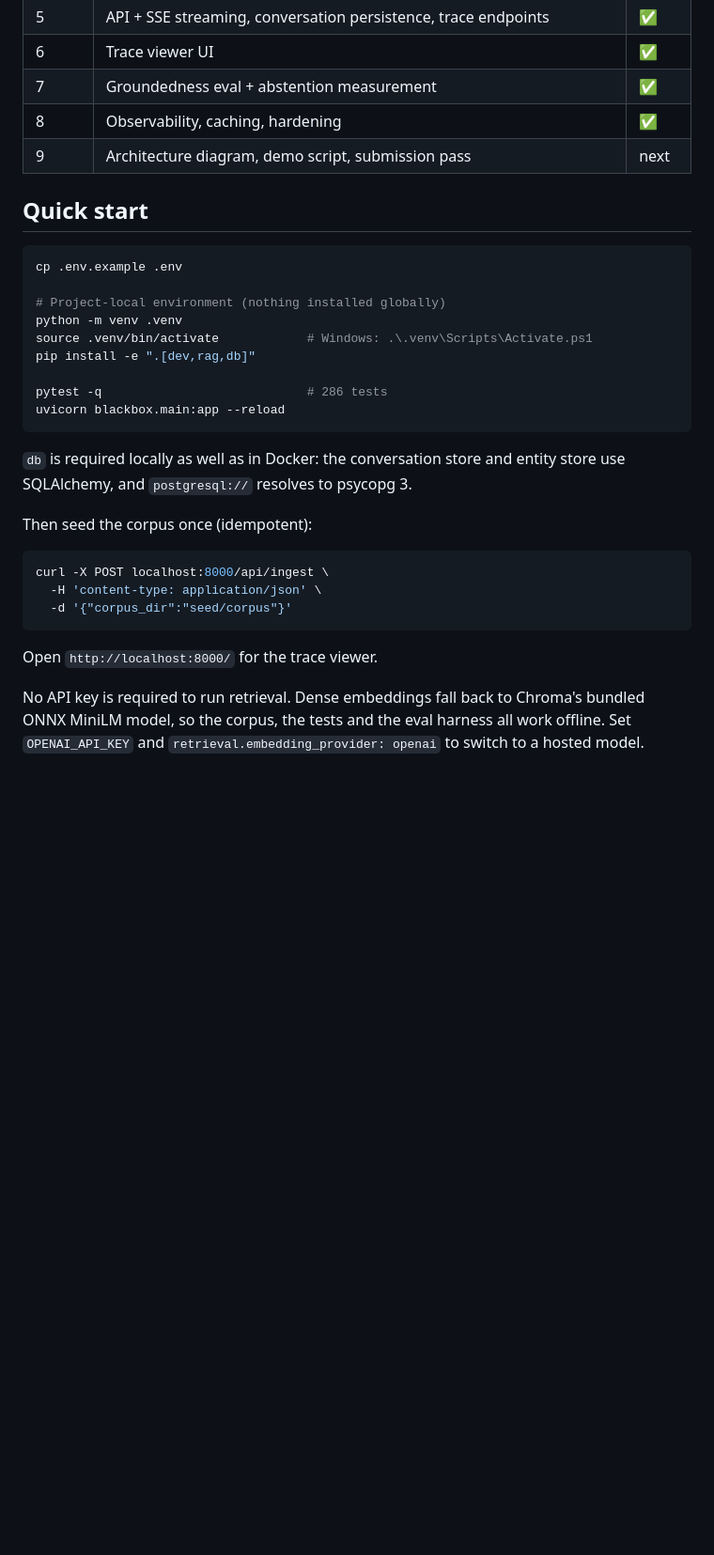
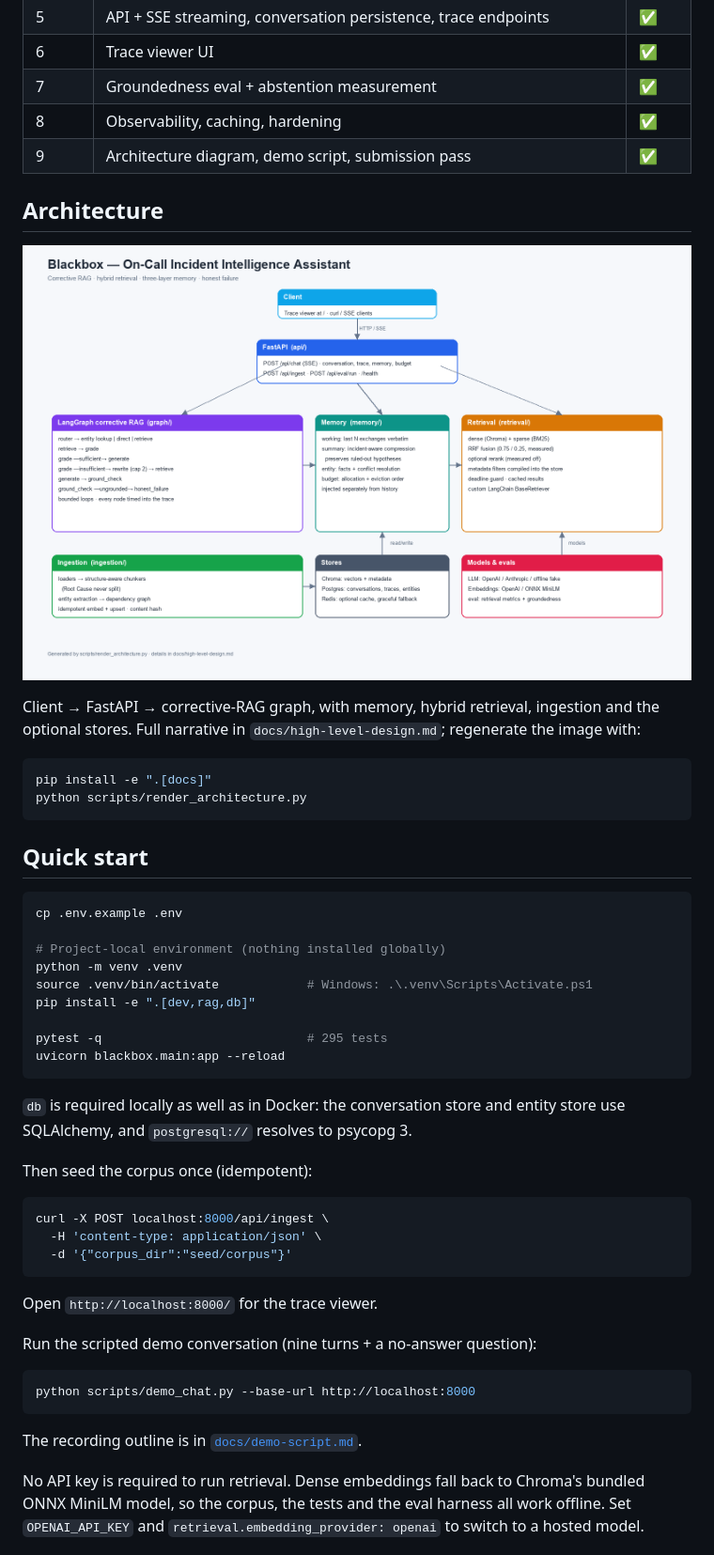
Before and after one commit to mdkhalid/Blackbox---On-Call-Incident-Intelligence-Assistant, a Markdown page: README.md, the part around one of its changes. Shown at 94% size. GitHub-like rendering; pictures changed too: docs/architecture.png (added); blank space fills up the shorter version.

````diff
--- a/README.md
+++ b/README.md
@@ -21,7 +20,19 @@ See `docs/` for design and planning; `docs/phase-wise-plan.md` tracks progress.
 | 6 | Trace viewer UI | ✅ |
 | 7 | Groundedness eval + abstention measurement | ✅ |
 | 8 | Observability, caching, hardening | ✅ |
-| 9 | Architecture diagram, demo script, submission pass | next |
+| 9 | Architecture diagram, demo script, submission pass | ✅ |
+
+## Architecture
+
+![Blackbox architecture](docs/architecture.png)
+
+Client → FastAPI → corrective-RAG graph, with memory, hybrid retrieval, ingestion and the
+optional stores. Full narrative in `docs/high-level-design.md`; regenerate the image with:
+
+```bash
+pip install -e ".[docs]"
+python scripts/render_architecture.py
+```
 
 ## Quick start
 
@@ -33,7 +44,7 @@ python -m venv .venv
 source .venv/bin/activate            # Windows: .\.venv\Scripts\Activate.ps1
 pip install -e ".[dev,rag,db]"
 
-pytest -q                            # 286 tests
+pytest -q                            # 295 tests
 uvicorn blackbox.main:app --reload
 ```
 
@@ -49,6 +60,14 @@ curl -X POST localhost:8000/api/ingest \
 ```
 
 Open `http://localhost:8000/` for the trace viewer.
+
+Run the scripted demo conversation (nine turns + a no-answer question):
+
+```bash
+python scripts/demo_chat.py --base-url http://localhost:8000
+```
+
+The recording outline is in [`docs/demo-script.md`](docs/demo-script.md).
 
 No API key is required to run retrieval. Dense embeddings fall back to Chroma's bundled
 ONNX MiniLM model, so the corpus, the tests and the eval harness all work offline. Set
````
Also changed, not shown: other parts of README.md (+38 -4 lines), docs/demo-script.md (added, +93 -0 lines), docs/high-level-design.md (+5 -0 lines), docs/phase-wise-plan.md (+53 -34 lines), 8 other files.
